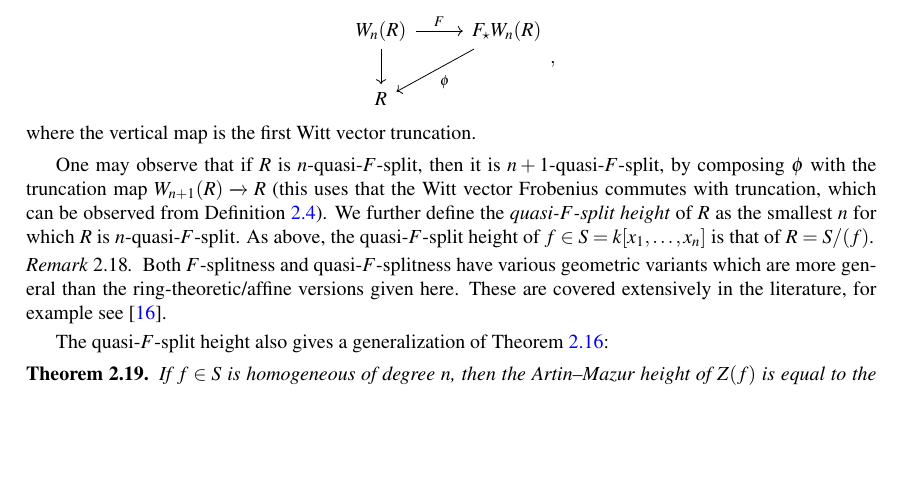
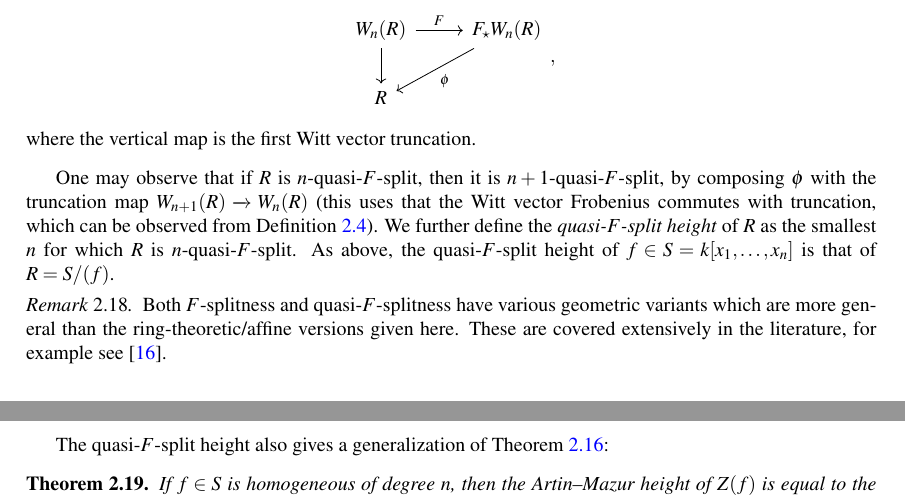
Before and after one commit to jjgarzella/all-heights-k3-surfaces, a LaTeX paper (main.tex, which reads algorithm_outline.tex): part of page 5 of 22 before the commit and two parts of pages 5 and 6 of 22 after it, the two joined at a grey line, cut so that both start at the same text, the shorter picture padded with empty space. Compiled offline with pdfLaTeX.

Commit message:
fix typo

```diff
--- a/algorithm_outline.tex
+++ b/algorithm_outline.tex
@@ -351,7 +351,7 @@ quasi-\(F\)-splitness, which generalizes \(F\)-splitness.
 
 One may observe that if \(R\) is \(n\)-quasi-\(F\)-split,
 then it is \(n+1\)-quasi-\(F\)-split, by composing \(\phi\)
-with the truncation map \(W_{n+1}(R) \xrightarrow{} R\)
+with the truncation map \(W_{n+1}(R) \xrightarrow{} W_{n}(R)\)
 (this uses that the Witt vector Frobenius commutes with truncation,
 which can be observed from Definition \ref{def:witt:frob}).
 We further define the \textit{quasi-\(F\)-split height} of \(R\) as the smallest \(n\)
```
